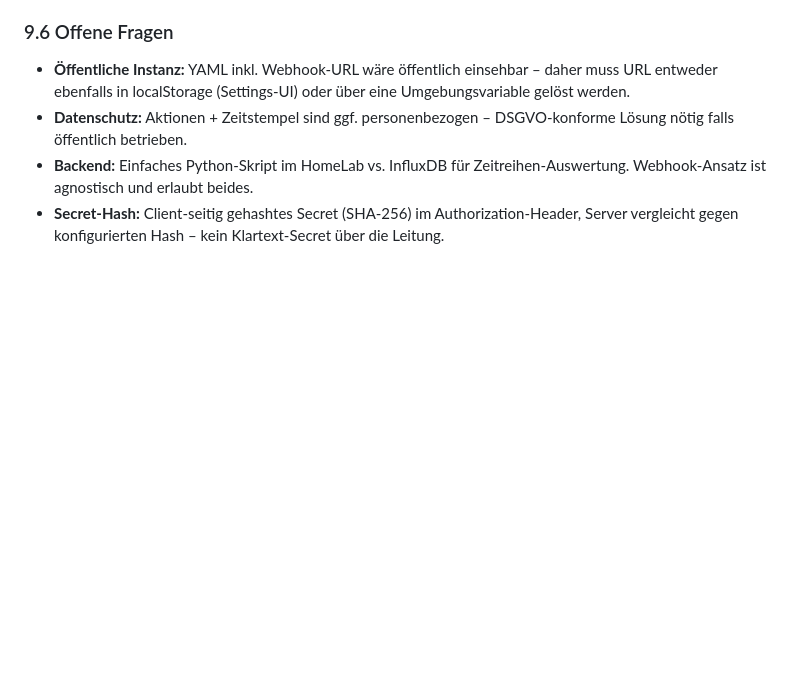
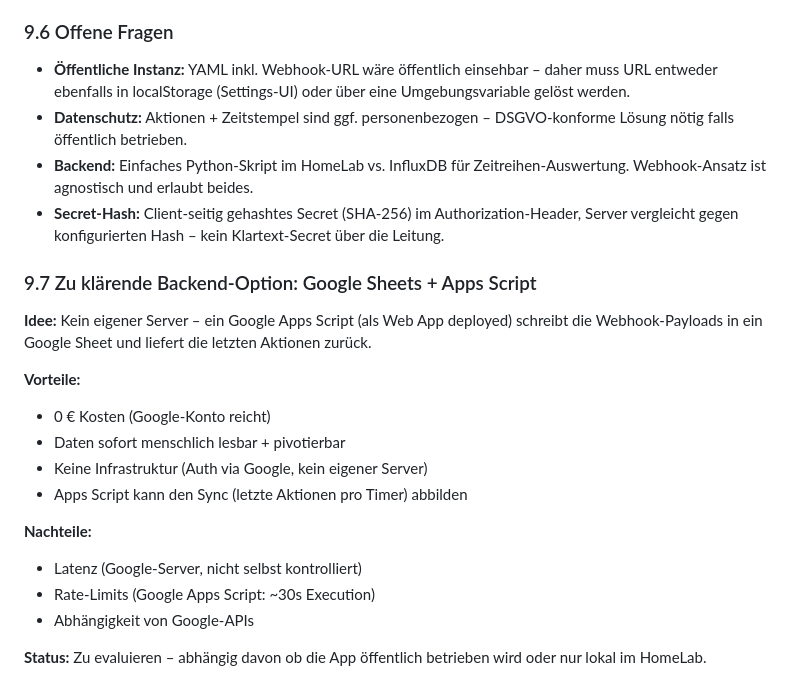
Before and after one commit to yasuoiwakura/pwa-dayssince-redzone-ticker, a Markdown page: SPEC.md, the part around the change. GitHub-like rendering; blank space fills up the shorter version.

Commit message:
FR webhook google sheets option

```diff
--- a/SPEC.md
+++ b/SPEC.md
@@ -268,3 +268,20 @@ timers:
 - **Datenschutz:** Aktionen + Zeitstempel sind ggf. personenbezogen – DSGVO-konforme Lösung nötig falls öffentlich betrieben.
 - **Backend:** Einfaches Python-Skript im HomeLab vs. InfluxDB für Zeitreihen-Auswertung. Webhook-Ansatz ist agnostisch und erlaubt beides.
 - **Secret-Hash:** Client-seitig gehashtes Secret (SHA-256) im Authorization-Header, Server vergleicht gegen konfigurierten Hash – kein Klartext-Secret über die Leitung.
+
+### 9.7 Zu klärende Backend-Option: Google Sheets + Apps Script
+
+**Idee:** Kein eigener Server – ein Google Apps Script (als Web App deployed) schreibt die Webhook-Payloads in ein Google Sheet und liefert die letzten Aktionen zurück.
+
+**Vorteile:**
+- 0 € Kosten (Google-Konto reicht)
+- Daten sofort menschlich lesbar + pivotierbar
+- Keine Infrastruktur (Auth via Google, kein eigener Server)
+- Apps Script kann den Sync (letzte Aktionen pro Timer) abbilden
+
+**Nachteile:**
+- Latenz (Google-Server, nicht selbst kontrolliert)
+- Rate-Limits (Google Apps Script: ~30s Execution)
+- Abhängigkeit von Google-APIs
+
+**Status:** Zu evaluieren – abhängig davon ob die App öffentlich betrieben wird oder nur lokal im HomeLab.
```
